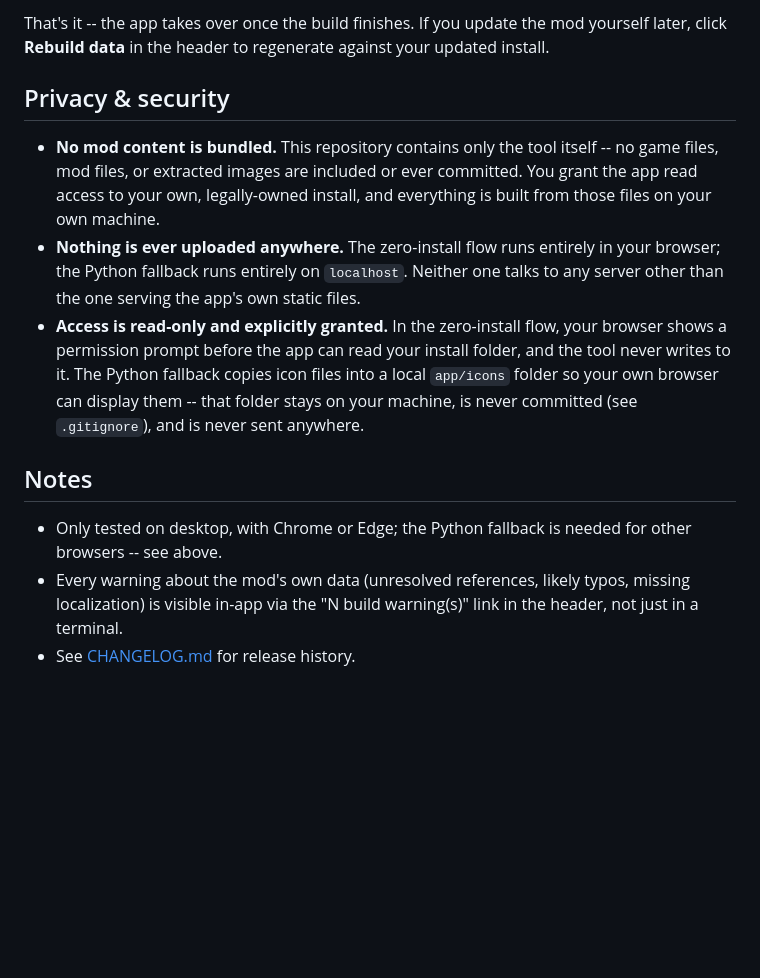
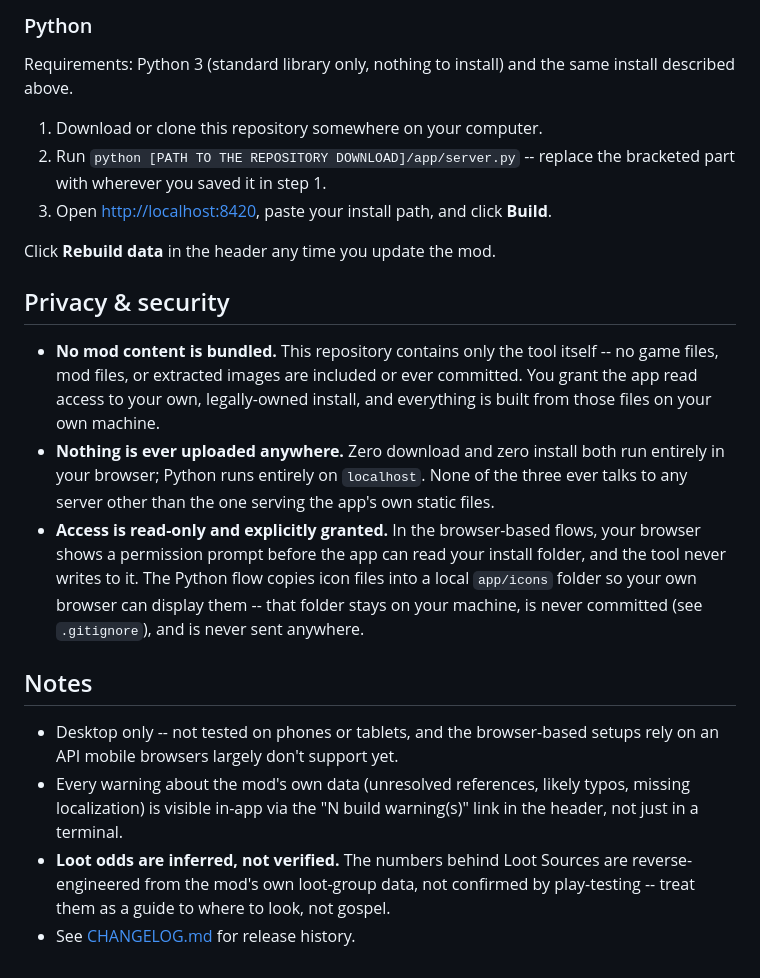
Before and after one commit to Ablefish/ulmodbuddy, a Markdown page: README.md, the part around one of its changes. Drawn GitHub-style; blank space fills up the shorter version.

```diff
--- a/README.md
+++ b/README.md
@@ -92,7 +75,16 @@ described above.
 
-That's it -- the app takes over once the build finishes. If you update
-the mod yourself later, click **Rebuild data** in the header to
-regenerate against your updated install.
+### Python
+
+Requirements: Python 3 (standard library only, nothing to install) and
+the same install described above.
+
+1. Download or clone this repository somewhere on your computer.
+2. Run `python [PATH TO THE REPOSITORY DOWNLOAD]/app/server.py` --
+   replace the bracketed part with wherever you saved it in step 1.
+3. Open <http://localhost:8420>, paste your install path, and click
+   **Build**.
+
+Click **Rebuild data** in the header any time you update the mod.
 
 ## Privacy & security
 
@@ -100,22 +92,26 @@ regenerate against your updated install.
   itself -- no game files, mod files, or extracted images are included or
   ever committed. You grant the app read access to your own, legally-owned
   install, and everything is built from those files on your own machine.
-- **Nothing is ever uploaded anywhere.** The zero-install flow runs
-  entirely in your browser; the Python fallback runs entirely on
-  `localhost`. Neither one talks to any server other than the one serving
+- **Nothing is ever uploaded anywhere.** Zero download and zero install
+  both run entirely in your browser; Python runs entirely on `localhost`.
+  None of the three ever talks to any server other than the one serving
   the app's own static files.
-- **Access is read-only and explicitly granted.** In the zero-install flow,
-  your browser shows a permission prompt before the app can read your
-  install folder, and the tool never writes to it. The Python fallback
-  copies icon files into a local `app/icons` folder so your own browser can
-  display them -- that folder stays on your machine, is never committed
-  (see `.gitignore`), and is never sent anywhere.
+- **Access is read-only and explicitly granted.** In the browser-based
+  flows, your browser shows a permission prompt before the app can read
+  your install folder, and the tool never writes to it. The Python flow
+  copies icon files into a local `app/icons` folder so your own browser
+  can display them -- that folder stays on your machine, is never
+  committed (see `.gitignore`), and is never sent anywhere.
 
 ## Notes
 
-- Only tested on desktop, with Chrome or Edge; the Python fallback is
-  needed for other browsers -- see above.
+- Desktop only -- not tested on phones or tablets, and the browser-based
+  setups rely on an API mobile browsers largely don't support yet.
 - Every warning about the mod's own data (unresolved references, likely
   typos, missing localization) is visible in-app via the "N build
   warning(s)" link in the header, not just in a terminal.
+- **Loot odds are inferred, not verified.** The numbers behind Loot
+  Sources are reverse-engineered from the mod's own loot-group data, not
+  confirmed by play-testing -- treat them as a guide to where to look,
+  not gospel.
 - See [CHANGELOG.md](CHANGELOG.md) for release history.
```
Also changed, not shown: other parts of README.md (+56 -73 lines), CHANGELOG.md (+22 -0 lines), GUIDE.md (+38 -12 lines), docs/screenshots/build-data-modal.png (added), 1 other file.
